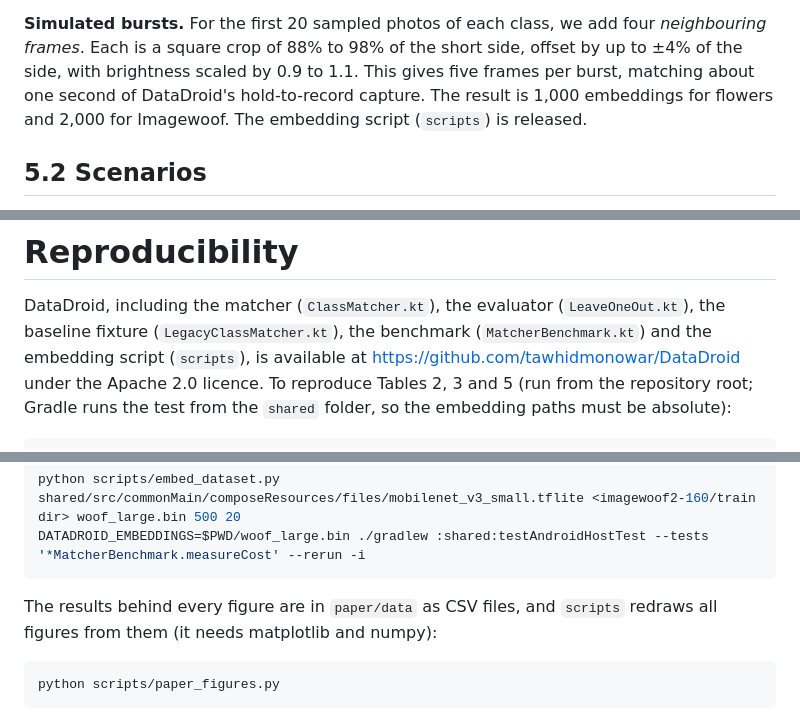
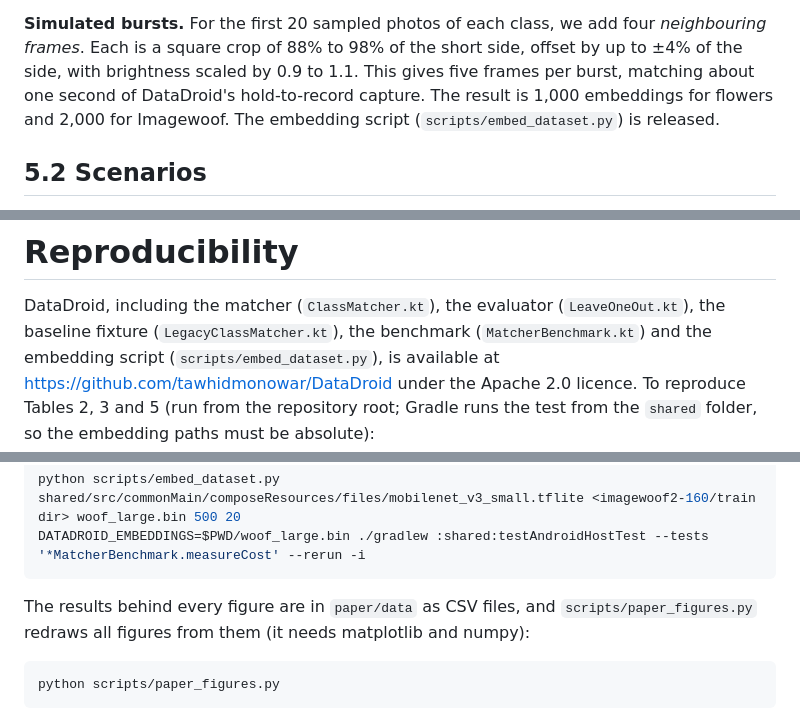
Before and after one commit to tawhidmonowar/DataDroid, a Markdown page: paper.md, 3 parts joined by grey strips. Rendered like a GitHub page.

````diff
--- a/paper.md
+++ b/paper.md
@@ -250,7 +251,7 @@ transposition, centre square crop, bilinear resize to 224x224, and scaling to [0
 **Simulated bursts.** For the first 20 sampled photos of each class, we add four *neighbouring frames*. Each is a
 square crop of 88% to 98% of the short side, offset by up to ±4% of the side, with brightness scaled by 0.9 to 1.1.
 This gives five frames per burst, matching about one second of DataDroid's hold-to-record capture. The result is
-1,000 embeddings for flowers and 2,000 for Imagewoof. The embedding script (`scripts`) is released.
+1,000 embeddings for flowers and 2,000 for Imagewoof. The embedding script (`scripts/embed_dataset.py`) is released.
 
 ## 5.2 Scenarios
 
@@ -533,7 +535,7 @@ All code, including the evaluation harness, is open source.
 
 DataDroid, including the matcher (`ClassMatcher.kt`), the evaluator (`LeaveOneOut.kt`), the baseline fixture
 (`LegacyClassMatcher.kt`), the benchmark (`MatcherBenchmark.kt`) and the embedding script
-(`scripts`), is available at <https://github.com/tawhidmonowar/DataDroid> under the Apache 2.0
+(`scripts/embed_dataset.py`), is available at <https://github.com/tawhidmonowar/DataDroid> under the Apache 2.0
 licence. To reproduce Tables 2, 3 and 5 (run from the repository root; Gradle runs the test from the `shared`
 folder, so the embedding paths must be absolute):
 
@@ -550,7 +552,7 @@ python scripts/embed_dataset.py shared/src/commonMain/composeResources/files/mob
 DATADROID_EMBEDDINGS=$PWD/woof_large.bin ./gradlew :shared:testAndroidHostTest --tests '*MatcherBenchmark.measureCost' --rerun -i
 ```
 
-The results behind every figure are in `paper/data` as CSV files, and `scripts` redraws all figures
+The results behind every figure are in `paper/data` as CSV files, and `scripts/paper_figures.py` redraws all figures
 from them (it needs matplotlib and numpy):
 
 ```bash
````
Also changed, not shown: other parts of paper.md (+6 -4 lines).
